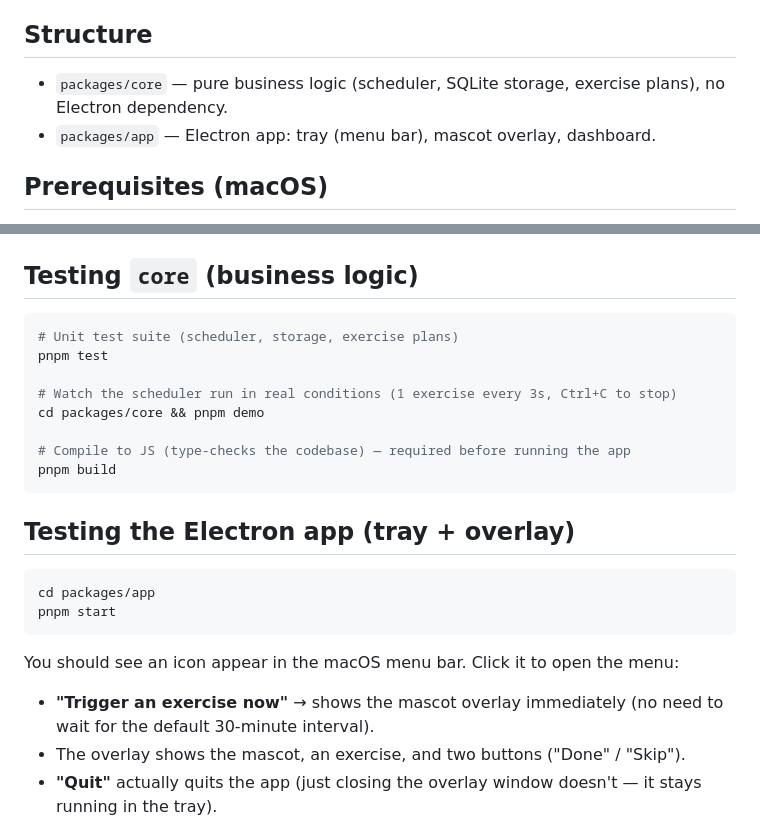
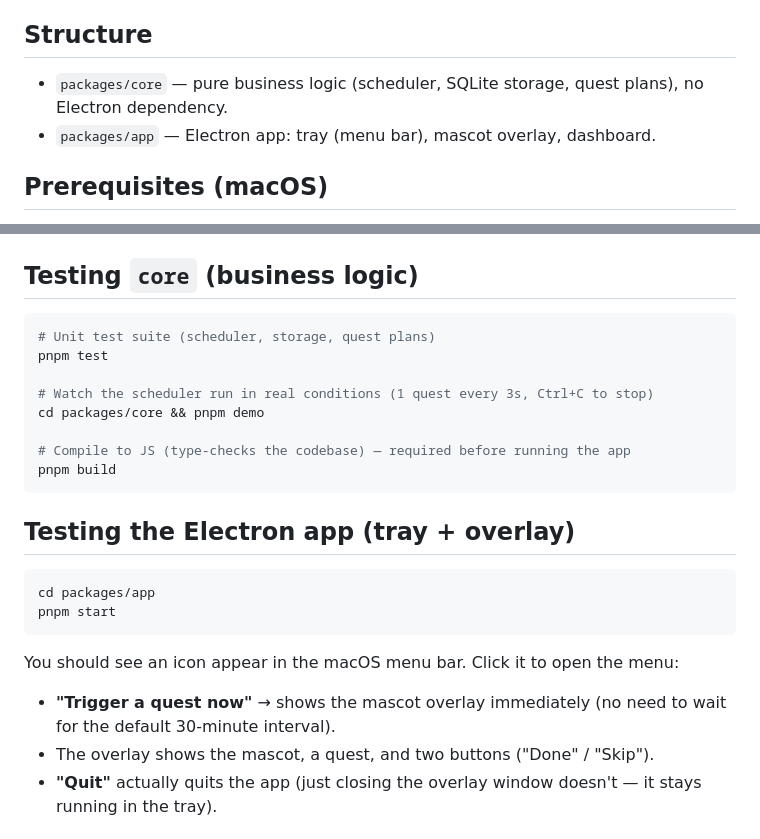
Before and after one commit to NicolasFradin/sidequest, a Markdown page: sidequest/README.md, 2 parts joined by grey strips. GitHub-like rendering.

````diff
--- a/sidequest/README.md
+++ b/sidequest/README.md
@@ -12,7 +12,7 @@ Download the latest release from the [GitHub Releases page](../../releases):
 
 ## Structure
 
-- `packages/core` — pure business logic (scheduler, SQLite storage, exercise plans), no Electron dependency.
+- `packages/core` — pure business logic (scheduler, SQLite storage, quest plans), no Electron dependency.
 - `packages/app` — Electron app: tray (menu bar), mascot overlay, dashboard.
 
 ## Prerequisites (macOS)
@@ -31,10 +31,10 @@ pnpm approve-builds --all   # allow native compilation of better-sqlite3 and Ele
 ## Testing `core` (business logic)
 
 ```bash
-# Unit test suite (scheduler, storage, exercise plans)
+# Unit test suite (scheduler, storage, quest plans)
 pnpm test
 
-# Watch the scheduler run in real conditions (1 exercise every 3s, Ctrl+C to stop)
+# Watch the scheduler run in real conditions (1 quest every 3s, Ctrl+C to stop)
 cd packages/core && pnpm demo
 
 # Compile to JS (type-checks the codebase) — required before running the app
@@ -50,8 +50,8 @@ pnpm start
 
 You should see an icon appear in the macOS menu bar. Click it to open the menu:
 
-- **"Trigger an exercise now"** → shows the mascot overlay immediately (no need to wait for the default 30-minute interval).
-- The overlay shows the mascot, an exercise, and two buttons ("Done" / "Skip").
+- **"Trigger a quest now"** → shows the mascot overlay immediately (no need to wait for the default 30-minute interval).
+- The overlay shows the mascot, a quest, and two buttons ("Done" / "Skip").
 - **"Quit"** actually quits the app (just closing the overlay window doesn't — it stays running in the tray).
 
 ## ⚠️ Heads-up: shared native module (better-sqlite3)
````
Also changed, not shown: README.md (+7 -7 lines).
